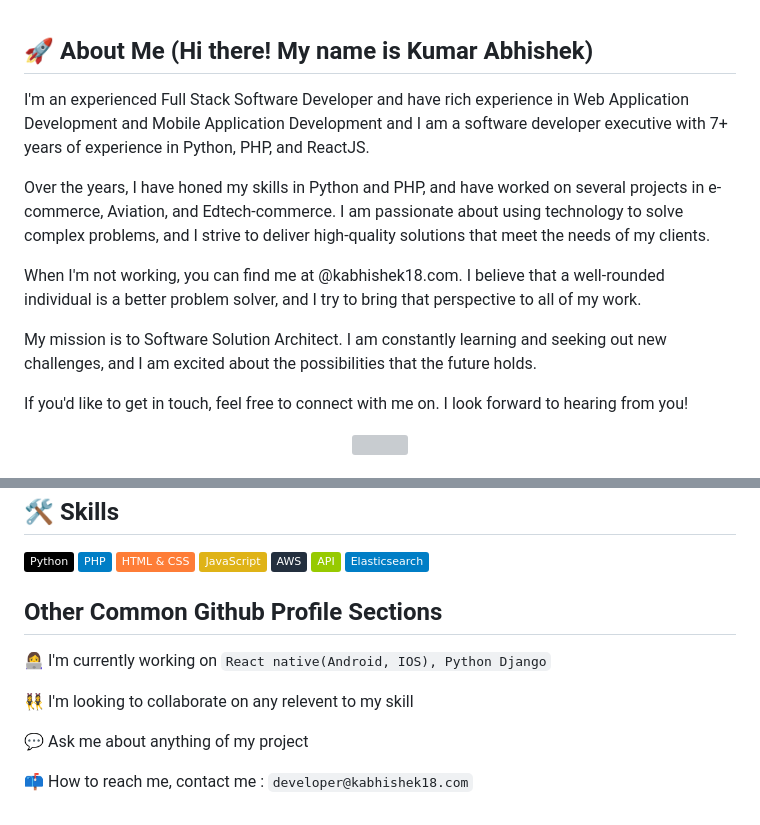
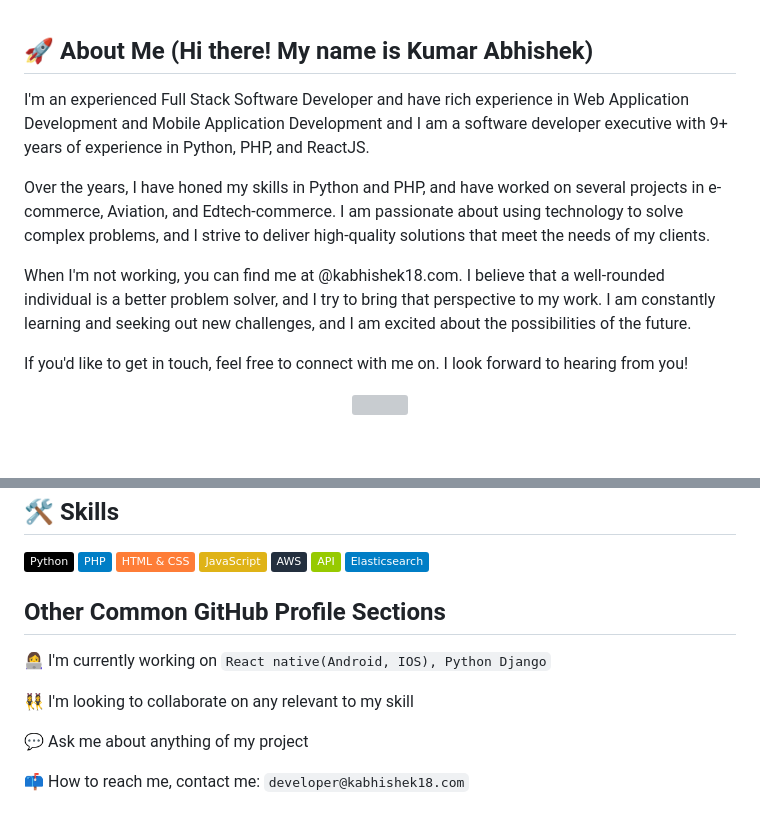
Before and after one commit to Kabhishek18/Kabhishek18, a Markdown page: README.md, 2 parts joined by grey strips. GitHub-like rendering; badges without logos; blank space fills up the shorter version; grey boxes are pictures that could not be loaded.

```diff
--- a/README.md
+++ b/README.md
@@ -1,12 +1,11 @@
 ## 🚀 About Me (Hi there! My name is Kumar Abhishek)
 I'm an experienced Full Stack Software Developer and have rich experience in
-Web Application Development and Mobile Application Development  and I am a software developer executive  with 7+ years of experience in Python, PHP, and ReactJS.
+Web Application Development and Mobile Application Development  and I am a software developer executive  with 9+ years of experience in Python, PHP, and ReactJS.
 
 Over the years, I have honed my skills in Python and PHP, and have worked on several projects in e-commerce, Aviation, and Edtech-commerce. I am passionate about using technology to solve complex problems, and I strive to deliver high-quality solutions that meet the needs of my clients.
 
-When I'm not working, you can find me at @kabhishek18.com. I believe that a well-rounded individual is a better problem solver, and I try to bring that perspective to all of my work.
-
-My mission is to Software Solution Architect. I am constantly learning and seeking out new challenges, and I am excited about the possibilities that the future holds.
+When I'm not working, you can find me at @kabhishek18.com. I believe that a well-rounded individual is a better problem solver, and I try to bring that perspective to my work.
+I am constantly learning and seeking out new challenges, and I am excited about the possibilities of the future.
 
 If you'd like to get in touch, feel free to connect with me on. I look forward to hearing from you!
 
@@ -38,11 +37,11 @@ If you'd like to get in touch, feel free to connect with me on. I look forward t
 
 
 
-## Other Common Github Profile Sections
+## Other Common GitHub Profile Sections
 👩‍💻 I'm currently working on `React native(Android, IOS), Python Django`
 
-👯‍♀️ I'm looking to collaborate on any relevent to my skill
+👯‍♀️ I'm looking to collaborate on any relevant to my skill
 
 💬 Ask me about anything of my project
 
-📫 How to reach me, contact me : `developer@kabhishek18.com`
+📫 How to reach me, contact me: `developer@kabhishek18.com`
```
